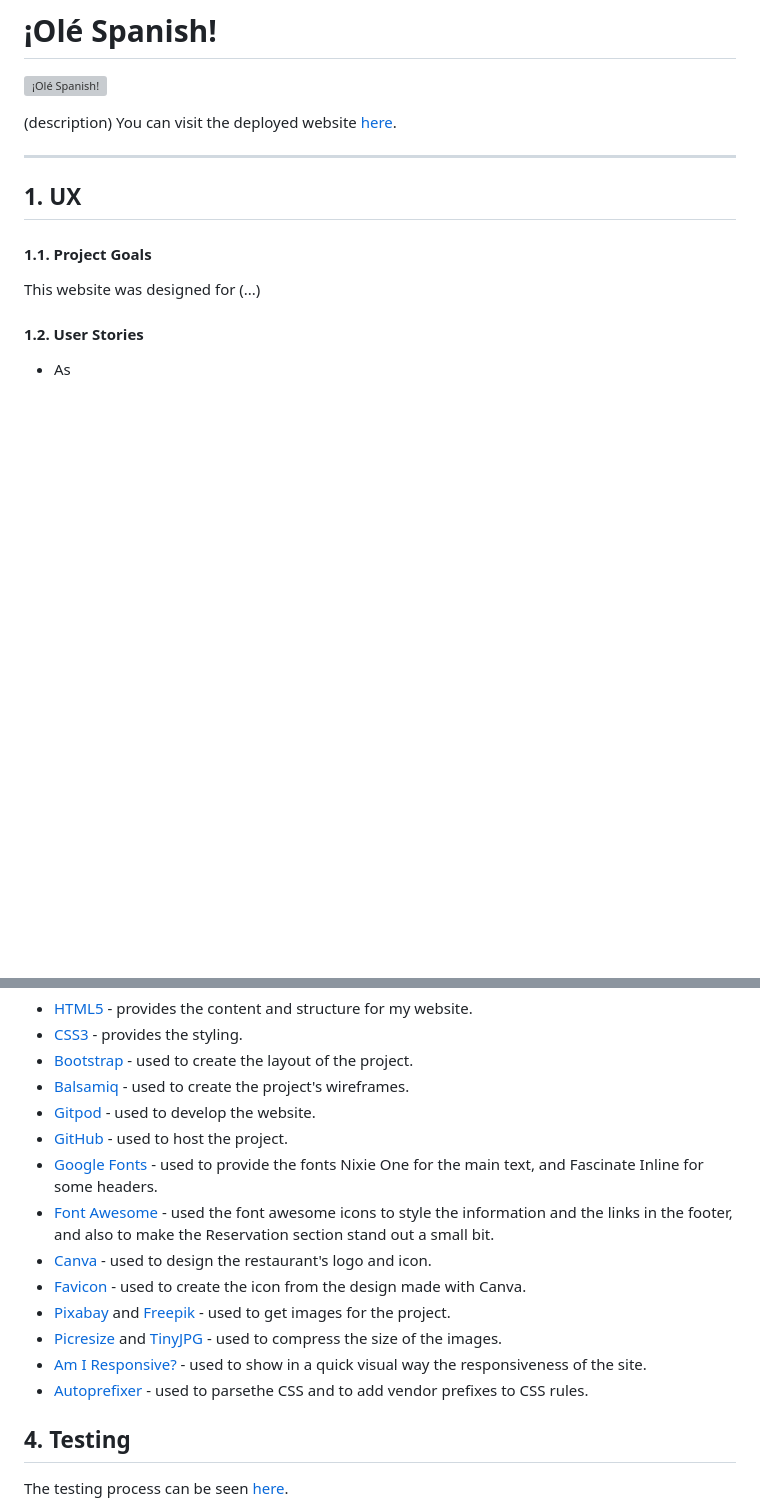
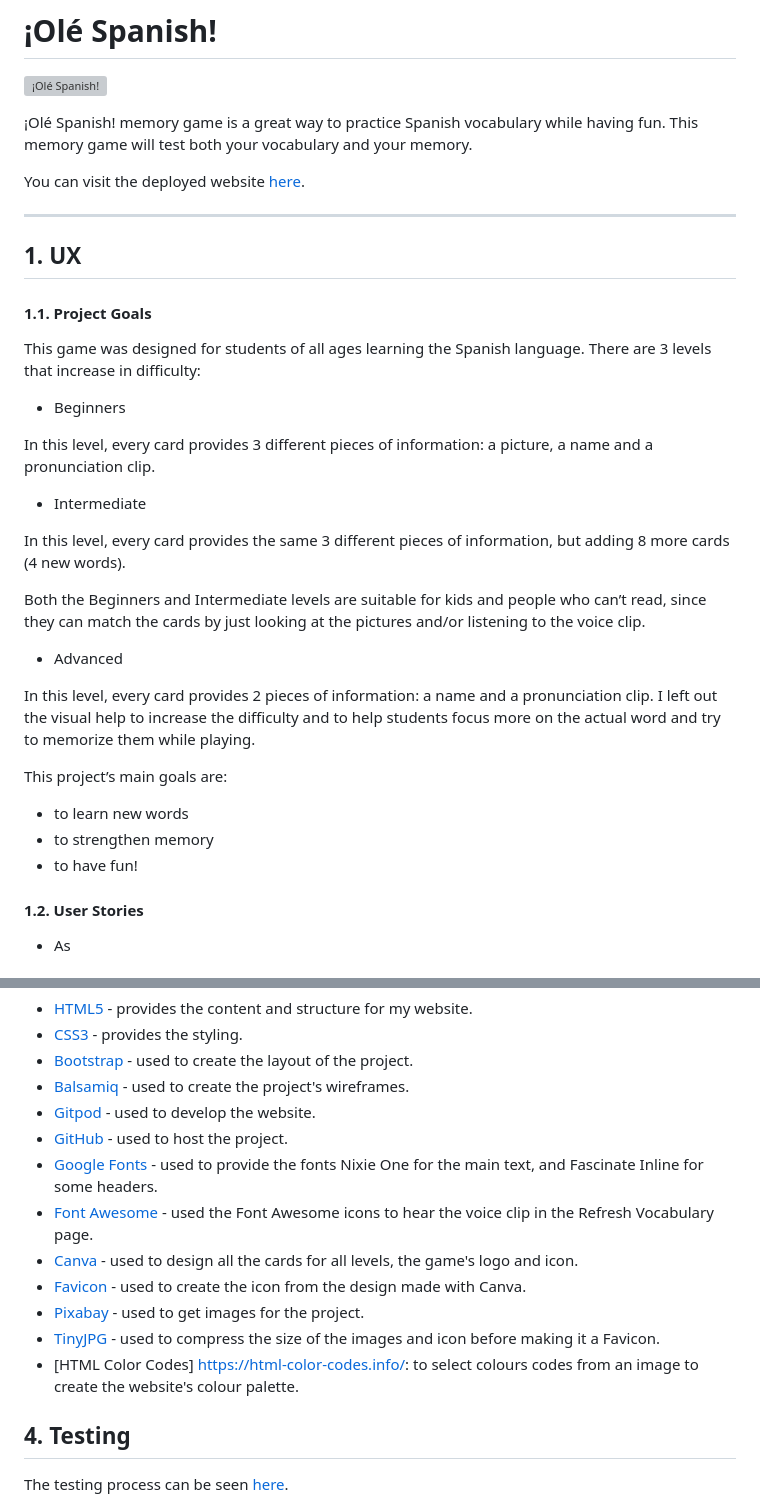
Before and after one commit to Code-Institute-Submissions/ms2-olespanish-game, a Markdown page: README.md, 2 parts joined by grey strips. GitHub-like rendering; blank space fills up the shorter version; grey boxes are pictures that could not be loaded.

Commit message:
Added some information to README.md file. Added an icon to the existing .html files

```diff
--- a/README.md
+++ b/README.md
@@ -2,9 +2,9 @@
 
 ![¡Olé Spanish!](readme-files//)
 
-(description)
+¡Olé Spanish! memory game is a great way to practice Spanish vocabulary while having fun. This memory game will test both your vocabulary and your memory.
+
 You can visit the deployed website [here](https://fernandagil.github.io/ms2-olespanish-game/).
-
 
 ---
 
@@ -12,7 +12,26 @@ You can visit the deployed website [here](https://fernandagil.github.io/ms2-oles
 
 #### 1.1. Project Goals
 
-This website was designed for (...)
+This game was designed for students of all ages learning the Spanish language. There are 3 levels that increase in difficulty:
+- Beginners
+
+In this level, every card provides 3 different pieces of information: a picture, a name and a pronunciation clip.
+
+- Intermediate
+
+In this level, every card provides the same 3 different pieces of information, but adding 8 more cards (4 new words).
+
+Both the Beginners and Intermediate levels are suitable for kids and people who can’t read, since they can match the cards by just looking at the pictures and/or listening to the voice clip.
+
+- Advanced
+
+In this level, every card provides 2 pieces of information: a name and a pronunciation clip. I left out the visual help to increase the difficulty and to help students focus more on the actual word and try to memorize them while playing.
+
+This project’s main goals are:
+- to learn new words
+- to strengthen memory
+- to have fun!
+
 
 
 #### 1.2. User Stories
@@ -53,13 +72,13 @@ The wireframes were designed using [Balsamiq](https://balsamiq.com/). They're ac
 - [Gitpod](https://gitpod.io/) - used to develop the website.
 - [GitHub](https://github.com/) - used to host the project.
 - [Google Fonts](https://fonts.google.com/) - used to provide the fonts Nixie One for the main text, and Fascinate Inline for some headers.
-- [Font Awesome](https://fontawesome.com/) - used the font awesome icons to style the information and the links in the footer, and also to make the Reservation section stand out a small bit.
-- [Canva](https://www.canva.com/) - used to design the restaurant's logo and icon.
+- [Font Awesome](https://fontawesome.com/) - used the Font Awesome icons to hear the voice clip in the Refresh Vocabulary page.
+- [Canva](https://www.canva.com/) - used to design all the cards for all levels, the game's logo and icon.
 - [Favicon](https://www.favicon-generator.org//) - used to create the icon from the design made with Canva.
-- [Pixabay](https://pixabay.com/) and [Freepik](https://www.freepik.es/) - used to get images for the project.
-- [Picresize](https://picresize.com/) and [TinyJPG](https://tinyjpg.com/) - used to compress the size of the images.
-- [Am I Responsive?](http://ami.responsivedesign.is/) - used to show in a quick visual way the responsiveness of the site.
-- [Autoprefixer](https://autoprefixer.github.io/) - used to parsethe CSS and to add vendor prefixes to CSS rules.
+- [Pixabay](https://pixabay.com/) - used to get images for the project.
+- [TinyJPG](https://tinyjpg.com/) - used to compress the size of the images and icon before making it a Favicon.
+- [HTML Color Codes] https://html-color-codes.info/: to select colours codes from an image to create the website's colour palette.
+
 
 ## 4. Testing
 
```
Also changed, not shown: assets/images/ole-icon.png (added), 5 other files.
